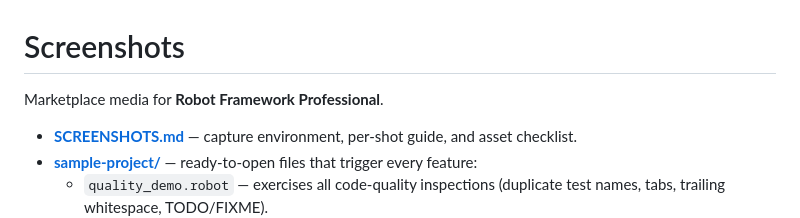
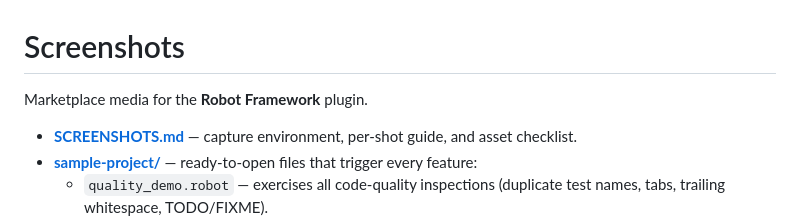
Before and after one commit to JirakJ/robot-framework-plugin, a Markdown page: docs/screenshots/README.md, the part around the change. Rendered like a GitHub page.

```diff
--- a/docs/screenshots/README.md
+++ b/docs/screenshots/README.md
@@ -1,6 +1,6 @@
 # Screenshots
 
-Marketplace media for **Robot Framework Professional**.
+Marketplace media for the **Robot Framework** plugin.
 
 - **[SCREENSHOTS.md](SCREENSHOTS.md)** — capture environment, per-shot guide, and asset checklist.
 - **[sample-project/](sample-project)** — ready-to-open files that trigger every feature:
```
Also changed, not shown: MARKETPLACE_LISTING.md (+4 -4 lines), docs/screenshots/SCREENSHOTS.md (+1 -1 lines), docs/screenshots/01-code-inspections.png, docs/screenshots/02-quick-fixes.png, docs/screenshots/03-formatter-before-after.png, docs/screenshots/04-settings.png, docs/screenshots/05-rf74-syntax.png, docs/screenshots/06-type-completion.png, 2 other files.
